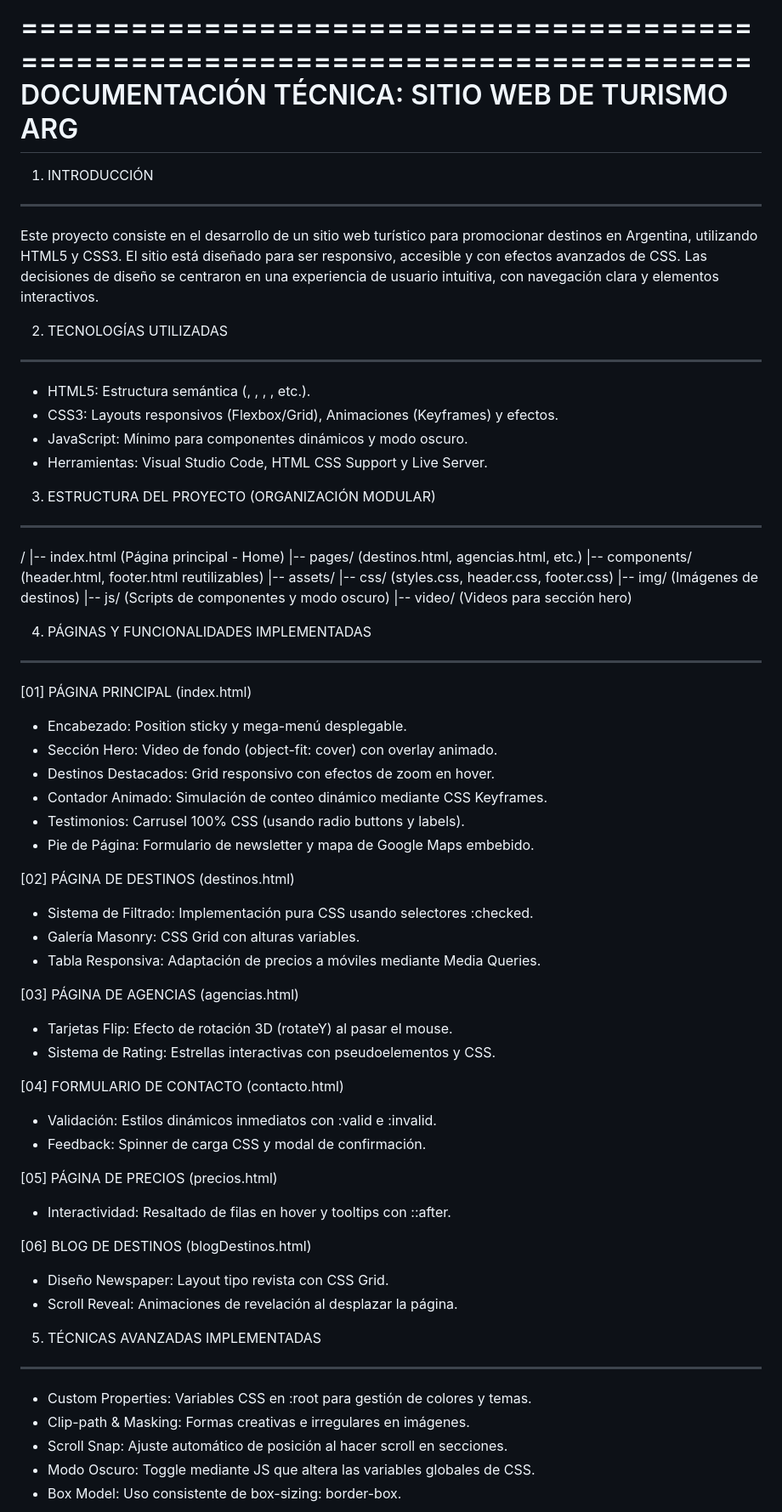
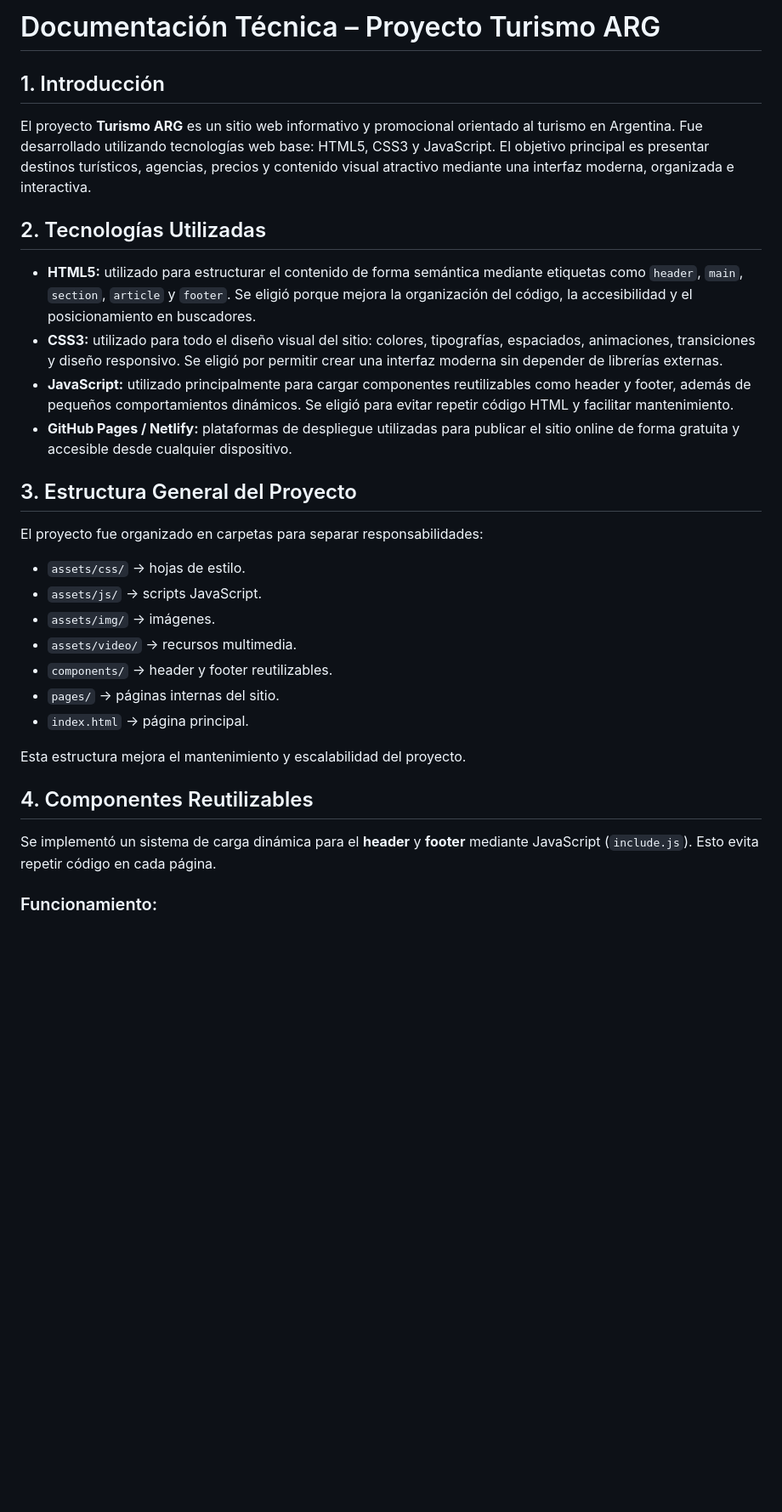
Before and after one commit to Chris213-boop/pysw_tp1, a Markdown page: README.md, the part around one of its changes. Shown at 85% size. GitHub-like rendering; blank space fills up the shorter version.

```diff
--- a/README.md
+++ b/README.md
@@ -1,70 +1,33 @@
-================================================================================
-DOCUMENTACIÓN TÉCNICA: SITIO WEB DE TURISMO ARG
-================================================================================
+# Documentación Técnica – Proyecto Turismo ARG
 
-1. INTRODUCCIÓN
---------------------------------------------------------------------------------
-Este proyecto consiste en el desarrollo de un sitio web turístico para promocionar
-destinos en Argentina, utilizando HTML5 y CSS3. El sitio está diseñado para ser
-responsivo, accesible y con efectos avanzados de CSS. Las decisiones de diseño
-se centraron en una experiencia de usuario intuitiva, con navegación clara y
-elementos interactivos.
+## 1. Introducción
 
-2. TECNOLOGÍAS UTILIZADAS
---------------------------------------------------------------------------------
-* HTML5: Estructura semántica (<header>, <nav>, <section>, <article>, etc.).
-* CSS3: Layouts responsivos (Flexbox/Grid), Animaciones (Keyframes) y efectos.
-* JavaScript: Mínimo para componentes dinámicos y modo oscuro.
-* Herramientas: Visual Studio Code, HTML CSS Support y Live Server.
+El proyecto **Turismo ARG** es un sitio web informativo y promocional orientado al turismo en Argentina. Fue desarrollado utilizando tecnologías web base: HTML5, CSS3 y JavaScript. El objetivo principal es presentar destinos turísticos, agencias, precios y contenido visual atractivo mediante una interfaz moderna, organizada e interactiva.
 
-3. ESTRUCTURA DEL PROYECTO (ORGANIZACIÓN MODULAR)
---------------------------------------------------------------------------------
-/
-|-- index.html               (Página principal - Home)
-|-- pages/                   (destinos.html, agencias.html, etc.)
-|-- components/              (header.html, footer.html reutilizables)
-|-- assets/
-    |-- css/                 (styles.css, header.css, footer.css)
-    |-- img/                 (Imágenes de destinos)
-    |-- js/                  (Scripts de componentes y modo oscuro)
-    |-- video/               (Videos para sección hero)
+## 2. Tecnologías Utilizadas
 
-4. PÁGINAS Y FUNCIONALIDADES IMPLEMENTADAS
---------------------------------------------------------------------------------
+* **HTML5:** utilizado para estructurar el contenido de forma semántica mediante etiquetas como `header`, `main`, `section`, `article` y `footer`. Se eligió porque mejora la organización del código, la accesibilidad y el posicionamiento en buscadores.
+* **CSS3:** utilizado para todo el diseño visual del sitio: colores, tipografías, espaciados, animaciones, transiciones y diseño responsivo. Se eligió por permitir crear una interfaz moderna sin depender de librerías externas.
+* **JavaScript:** utilizado principalmente para cargar componentes reutilizables como header y footer, además de pequeños comportamientos dinámicos. Se eligió para evitar repetir código HTML y facilitar mantenimiento.
+* **GitHub Pages / Netlify:** plataformas de despliegue utilizadas para publicar el sitio online de forma gratuita y accesible desde cualquier dispositivo.
 
-[01] PÁGINA PRINCIPAL (index.html)
-- Encabezado: Position sticky y mega-menú desplegable.
-- Sección Hero: Video de fondo (object-fit: cover) con overlay animado.
-- Destinos Destacados: Grid responsivo con efectos de zoom en hover.
-- Contador Animado: Simulación de conteo dinámico mediante CSS Keyframes.
-- Testimonios: Carrusel 100% CSS (usando radio buttons y labels).
-- Pie de Página: Formulario de newsletter y mapa de Google Maps embebido.
+## 3. Estructura General del Proyecto
 
-[02] PÁGINA DE DESTINOS (destinos.html)
-- Sistema de Filtrado: Implementación pura CSS usando selectores :checked.
-- Galería Masonry: CSS Grid con alturas variables.
-- Tabla Responsiva: Adaptación de precios a móviles mediante Media Queries.
+El proyecto fue organizado en carpetas para separar responsabilidades:
 
-[03] PÁGINA DE AGENCIAS (agencias.html)
-- Tarjetas Flip: Efecto de rotación 3D (rotateY) al pasar el mouse.
-- Sistema de Rating: Estrellas interactivas con pseudoelementos y CSS.
+* `assets/css/` → hojas de estilo.
+* `assets/js/` → scripts JavaScript.
+* `assets/img/` → imágenes.
+* `assets/video/` → recursos multimedia.
+* `components/` → header y footer reutilizables.
+* `pages/` → páginas internas del sitio.
+* `index.html` → página principal.
 
-[04] FORMULARIO DE CONTACTO (contacto.html)
-- Validación: Estilos dinámicos inmediatos con :valid e :invalid.
-- Feedback: Spinner de carga CSS y modal de confirmación.
+Esta estructura mejora el mantenimiento y escalabilidad del proyecto.
 
-[05] PÁGINA DE PRECIOS (precios.html)
-- Interactividad: Resaltado de filas en hover y tooltips con ::after.
+## 4. Componentes Reutilizables
 
-[06] BLOG DE DESTINOS (blogDestinos.html)
-- Diseño Newspaper: Layout tipo revista con CSS Grid.
-- Scroll Reveal: Animaciones de revelación al desplazar la página.
+Se implementó un sistema de carga dinámica para el **header** y **footer** mediante JavaScript (`include.js`). Esto evita repetir código en cada página.
 
-5. TÉCNICAS AVANZADAS IMPLEMENTADAS
---------------------------------------------------------------------------------
-- Custom Properties: Variables CSS en :root para gestión de colores y temas.
-- Clip-path & Masking: Formas creativas e irregulares en imágenes.
-- Scroll Snap: Ajuste automático de posición al hacer scroll en secciones.
-- Modo Oscuro: Toggle mediante JS que altera las variables globales de CSS.
-- Box Model: Uso consistente de box-sizing: border-box.
+### Funcionamiento:
 
```
Also changed, not shown: other parts of README.md (+81 -9 lines).
